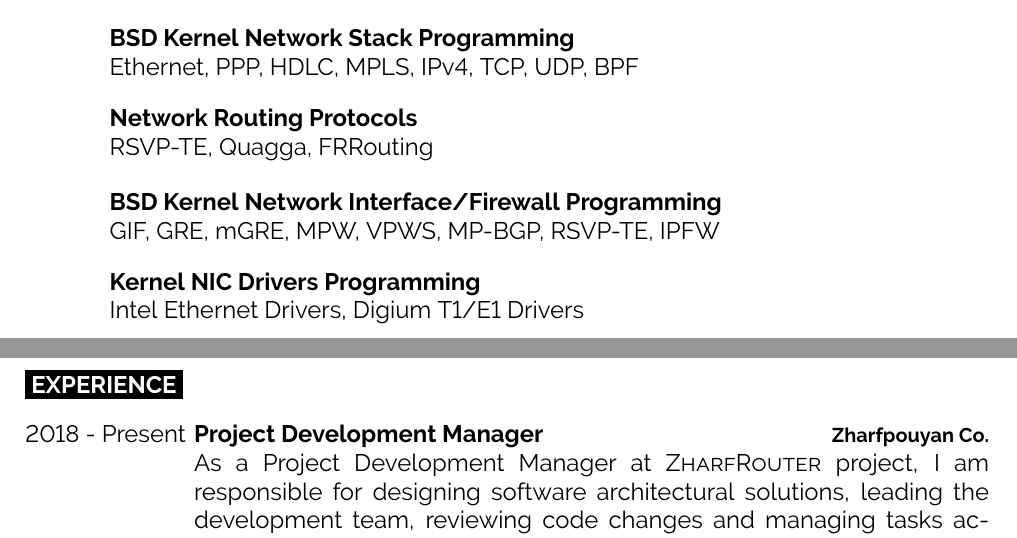
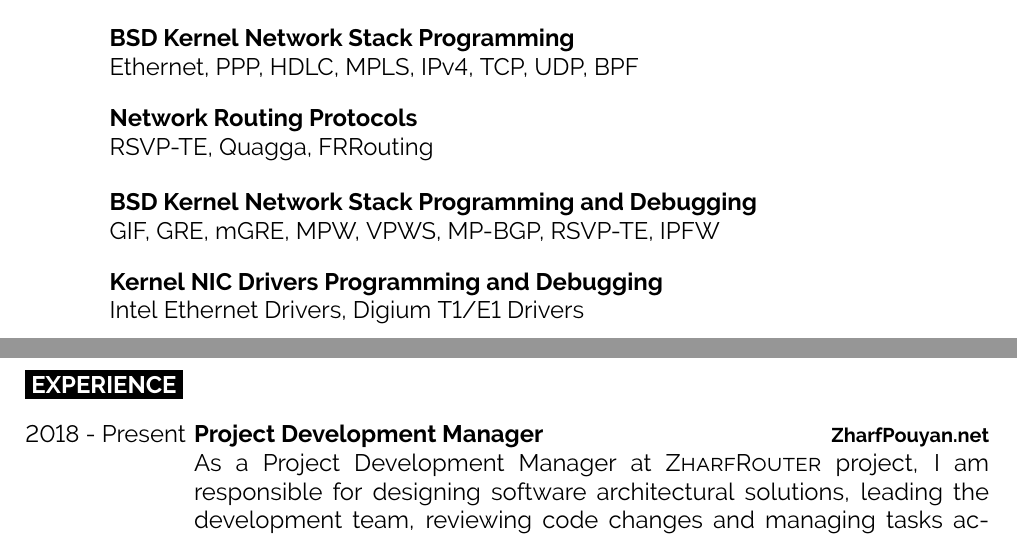
Before and after one commit to bijanebrahimi/cv, a LaTeX CV (bijanebrahimi-cv.tex): two parts of pages 1 and 2 of 4, joined at a grey line, cut so that both start at the same text. Compiled offline with pdfLaTeX.

Commit message:
added zharfpouyan.net

```diff
--- a/bijanebrahimi-cv.tex
+++ b/bijanebrahimi-cv.tex
@@ -87,12 +87,12 @@ code and design and I like to be part of anything happening around such great pr
 		{RSVP-TE, Quagga, FRRouting}
 	\entry
 		{}
-		{BSD Kernel Network Interface/Firewall Programming}
+		{BSD Kernel Network Stack Programming and Debugging}
 		{}
 		{GIF, GRE, mGRE, MPW, VPWS, MP-BGP, RSVP-TE, IPFW}
 	\entry
 		{}
-		{Kernel NIC Drivers Programming}
+		{Kernel NIC Drivers Programming and Debugging}
 		{}
 		{Intel Ethernet Drivers, Digium T1/E1 Drivers} % Sangoma T1/E1
 	\entry
@@ -122,7 +122,7 @@ code and design and I like to be part of anything happening around such great pr
 	\entry
 		{2018 - Present}
 		{Project Development Manager}
-		{Zharfpouyan Co.}
+		{ZharfPouyan.net}
 		{
 		As a Project Development Manager at \textsc{ZharfRouter} project,
 		I am responsible for designing software architectural solutions,
```
